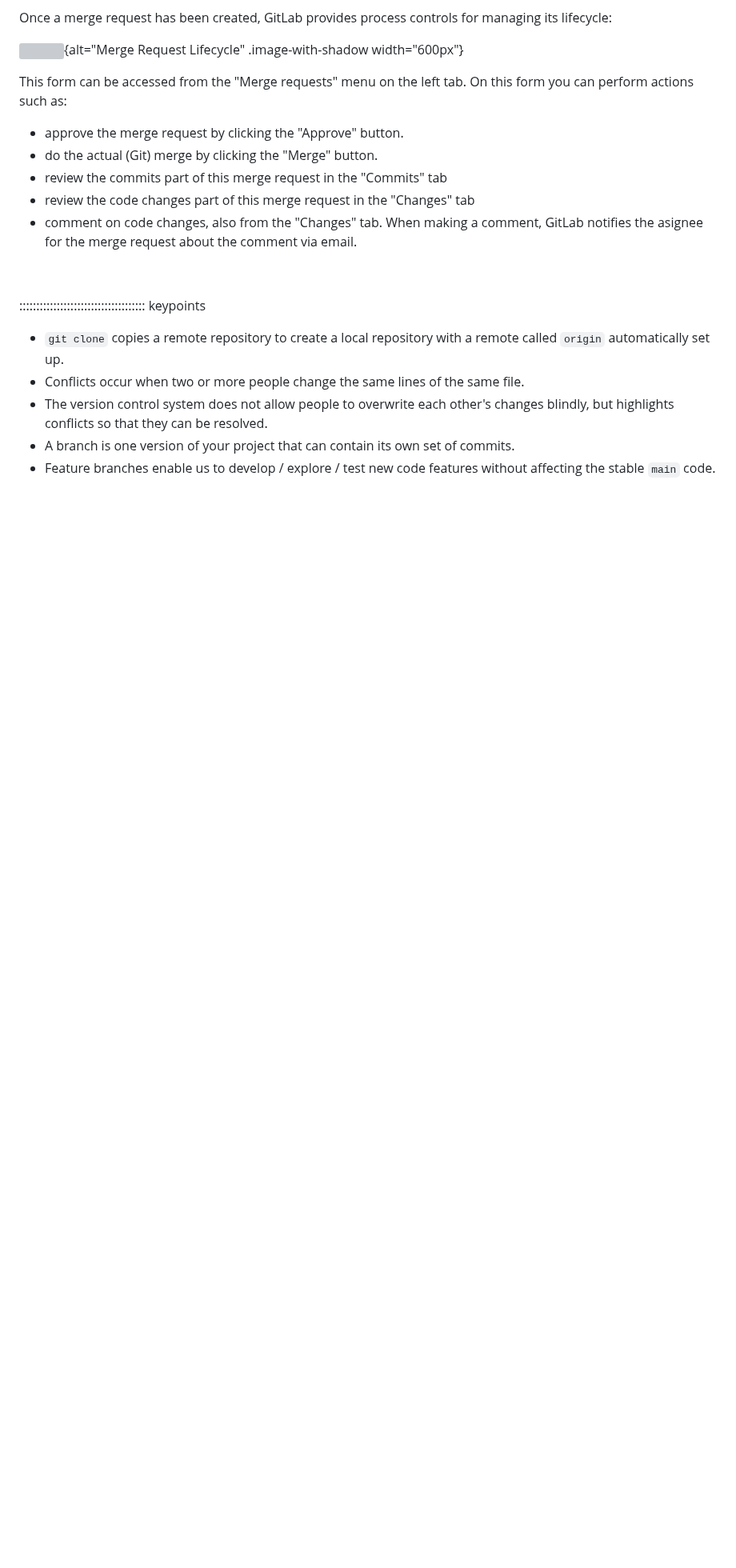
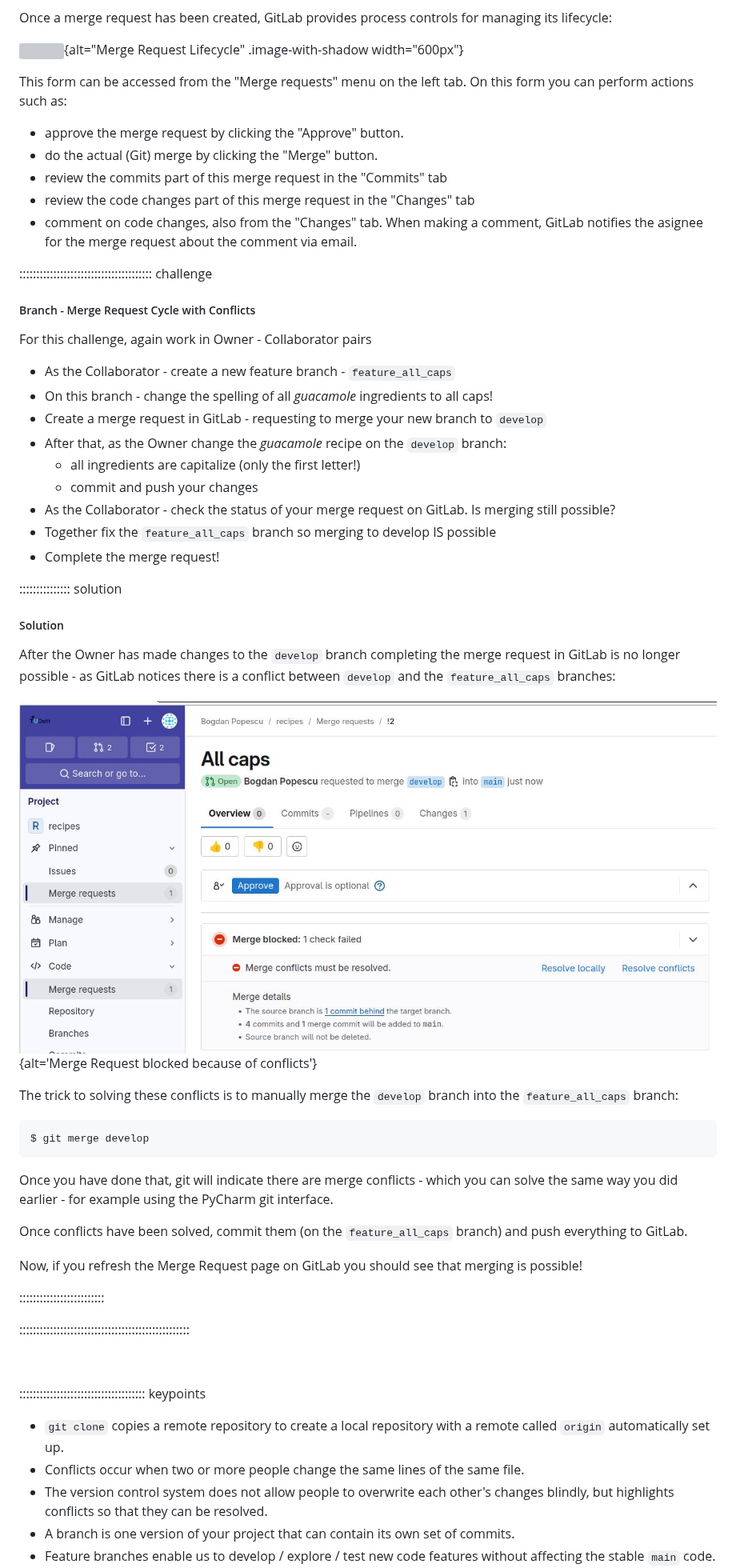
Before and after one commit to bpopescu-qutech/imsep, a Markdown page: advanced-git-commands.md, the part around one of its changes. Shown at 80% size. GitHub-like rendering; pictures changed too: fig/gitlab_mr_conflicts.jpg (added); blank space fills up the shorter version; grey boxes are pictures that could not be loaded.

````diff
--- a/advanced-git-commands.md
+++ b/advanced-git-commands.md
@@ -1126,7 +1117,52 @@ This form can be accessed from the "Merge requests" menu on the left tab. On thi
 merge request about the comment via email.
 
 
+:::::::::::::::::::::::::::::::::::::::  challenge
 
+##### Branch - Merge Request Cycle with Conflicts
+
+For this challenge, again work in Owner - Collaborator pairs
+
+- As the Collaborator - create a new feature branch - `feature_all_caps`
+- On this branch - change the spelling of all *guacamole* ingredients to all caps!
+- Create a merge request in GitLab - requesting to merge your new branch to `develop`
+- After that, as the Owner change the *guacamole* recipe on the `develop` branch:
+    - all ingredients are capitalize (only the first letter!)
+    - commit and push your changes
+- As the Collaborator - check the status of your merge request on GitLab. Is merging still possible?
+- Together fix the `feature_all_caps` branch so merging to develop IS possible
+- Complete the merge request!
+
+:::::::::::::::  solution
+
+##### Solution
+
+After the Owner has made changes to the `develop` branch completing the merge request
+in GitLab is no longer possible - as GitLab notices there is a conflict between `develop`
+and the `feature_all_caps` branches:
+
+![](fig/gitlab_mr_conflicts.jpg){alt='Merge Request blocked because of conflicts'}
+
+The trick to solving these conflicts is to manually merge the `develop` branch into
+the `feature_all_caps` branch:
+
+```bash
+$ git merge develop
+```
+
+Once you have done that, git will indicate there are merge conflicts - which you can
+solve the same way you did earlier - for example using the PyCharm git interface.
+
+Once conflicts have been solved, commit them (on the `feature_all_caps` branch)
+and push everything to GitLab.
+
+Now, if you refresh the Merge Request page on GitLab you should see that merging is
+possible!
+
+
+:::::::::::::::::::::::::
+
+::::::::::::::::::::::::::::::::::::::::::::::::::
 
 
 
````
Also changed, not shown: other parts of advanced-git-commands.md (+17 -38 lines), 1 other file.
